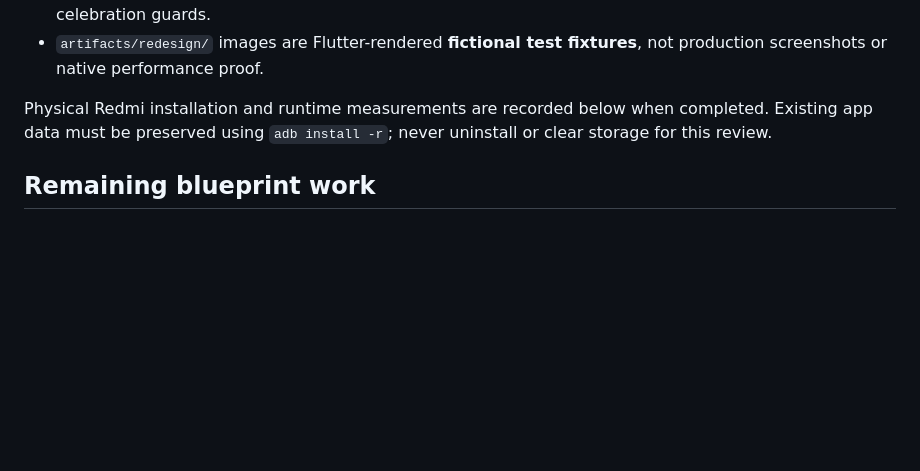
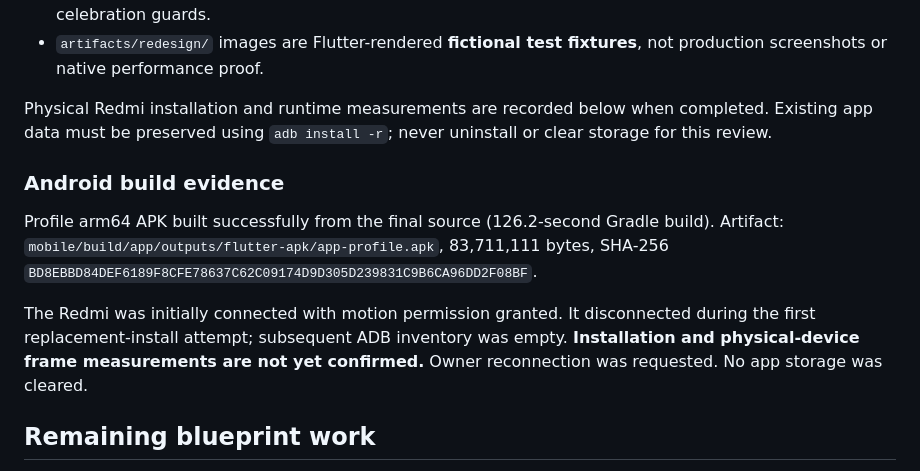
Before and after one commit to hanovadevs/char-qadam, a Markdown page: docs/REDESIGN_IMPLEMENTATION.md, the part around the change. Drawn GitHub-style; blank space fills up the shorter version.

Commit message:
Record blueprint build and pending Redmi verification [skip ci]

```diff
--- a/docs/REDESIGN_IMPLEMENTATION.md
+++ b/docs/REDESIGN_IMPLEMENTATION.md
@@ -39,6 +39,12 @@ Home reward links open the actual catalog detail, including repeated visits. Cla
 
 Physical Redmi installation and runtime measurements are recorded below when completed. Existing app data must be preserved using `adb install -r`; never uninstall or clear storage for this review.
 
+### Android build evidence
+
+Profile arm64 APK built successfully from the final source (126.2-second Gradle build). Artifact: `mobile/build/app/outputs/flutter-apk/app-profile.apk`, 83,711,111 bytes, SHA-256 `BD8EBBD84DEF6189F8CFE78637C62C09174D9D305D239831C9B6CA96DD2F08BF`.
+
+The Redmi was initially connected with motion permission granted. It disconnected during the first replacement-install attempt; subsequent ADB inventory was empty. **Installation and physical-device frame measurements are not yet confirmed.** Owner reconnection was requested. No app storage was cleared.
+
 ## Remaining blueprint work
 
 - Character art review: dedicated front/three-quarter/left/right turnarounds, stronger expression and stance differentiation, and owner approval of the first interpretation.
```
